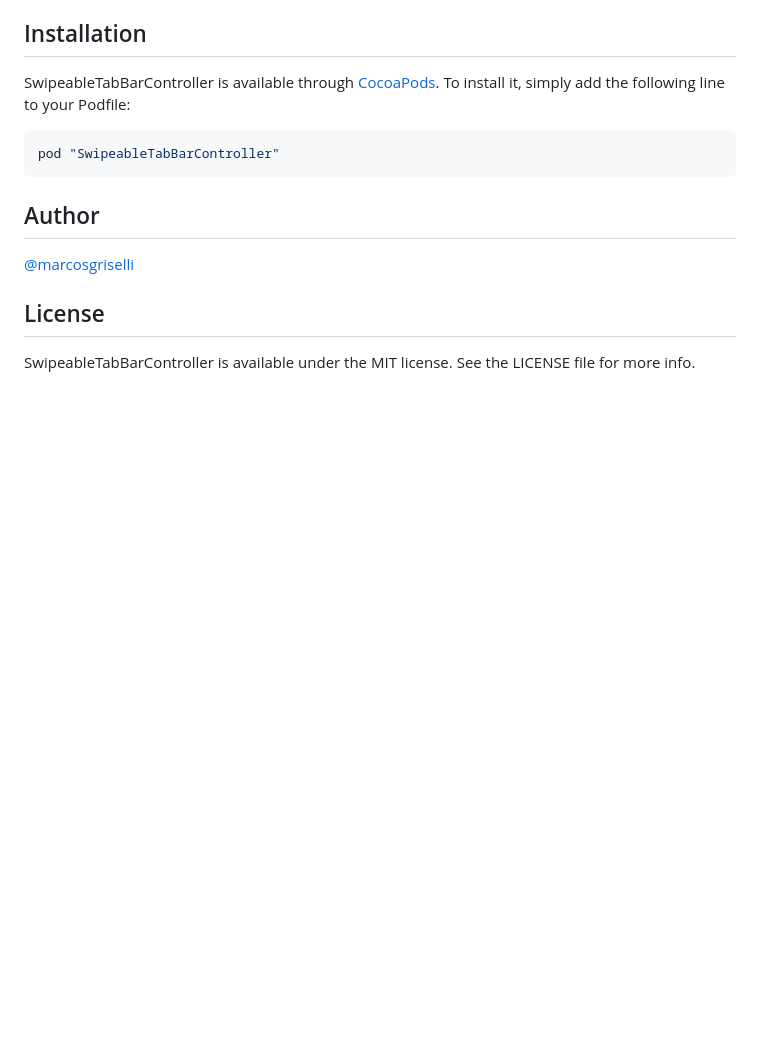
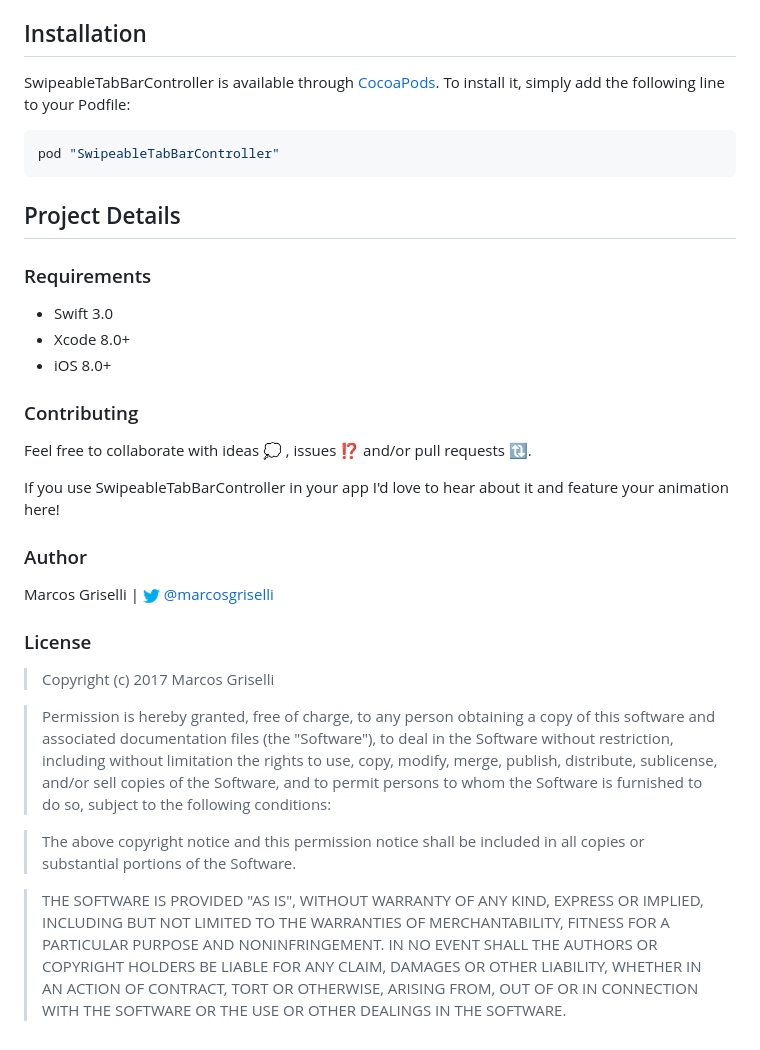
Before and after one commit to marcosgriselli/SwipeableTabBarController, a Markdown page: README.md, the part around the change. Drawn GitHub-style; pictures changed too: Resources/twitterIcon.png (added); blank space fills up the shorter version.

````diff
--- a/README.md
+++ b/README.md
@@ -64,10 +64,40 @@ it, simply add the following line to your Podfile:
 pod "SwipeableTabBarController"
 ```
 
-## Author
+## Project Details
 
-[@marcosgriselli](https://twitter.com/marcosgriselli)
+### Requirements
+* Swift 3.0
+* Xcode 8.0+
+* iOS 8.0+
 
-## License
+### Contributing
+Feel free to collaborate with ideas 💭 , issues ⁉️ and/or pull requests 🔃.
 
-SwipeableTabBarController is available under the MIT license. See the LICENSE file for more info.
+If you use SwipeableTabBarController in your app I'd love to hear about it and feature your animation here!
+
+### Author
+
+Marcos Griselli | <a href="url"><img src="./Resources/twitterIcon.png" height="15" width="17" ></a> [@marcosgriselli](https://twitter.com/marcosgriselli)
+
+### License
+
+> Copyright (c) 2017 Marcos Griselli
+
+> Permission is hereby granted, free of charge, to any person obtaining a copy
+of this software and associated documentation files (the "Software"), to deal
+in the Software without restriction, including without limitation the rights
+to use, copy, modify, merge, publish, distribute, sublicense, and/or sell
+copies of the Software, and to permit persons to whom the Software is
+furnished to do so, subject to the following conditions:
+
+> The above copyright notice and this permission notice shall be included in
+all copies or substantial portions of the Software.
+
+> THE SOFTWARE IS PROVIDED "AS IS", WITHOUT WARRANTY OF ANY KIND, EXPRESS OR
+IMPLIED, INCLUDING BUT NOT LIMITED TO THE WARRANTIES OF MERCHANTABILITY,
+FITNESS FOR A PARTICULAR PURPOSE AND NONINFRINGEMENT. IN NO EVENT SHALL THE
+AUTHORS OR COPYRIGHT HOLDERS BE LIABLE FOR ANY CLAIM, DAMAGES OR OTHER
+LIABILITY, WHETHER IN AN ACTION OF CONTRACT, TORT OR OTHERWISE, ARISING FROM,
+OUT OF OR IN CONNECTION WITH THE SOFTWARE OR THE USE OR OTHER DEALINGS IN
+THE SOFTWARE.
````
Also changed, not shown: 1 other file.
